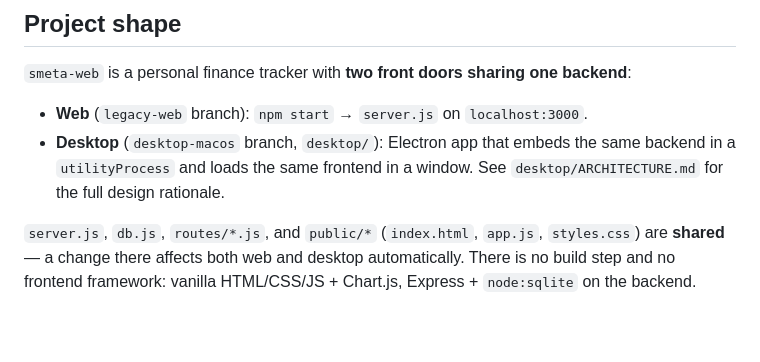
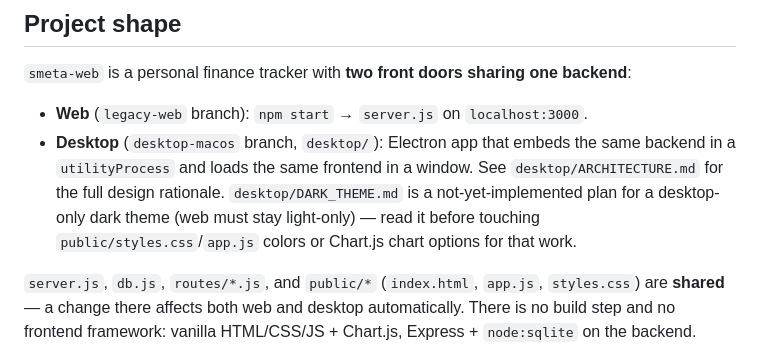
Before and after one commit to alpakafish/my-finances, a Markdown page: CLAUDE.md, the part around the change. Rendered like a GitHub page; blank space fills up the shorter version.

```diff
--- a/CLAUDE.md
+++ b/CLAUDE.md
@@ -10,6 +10,9 @@ Guidance for Claude Code (or any agent) working in this repo.
 - **Desktop** (`desktop-macos` branch, `desktop/`): Electron app that embeds the
   same backend in a `utilityProcess` and loads the same frontend in a window.
   See `desktop/ARCHITECTURE.md` for the full design rationale.
+  `desktop/DARK_THEME.md` is a not-yet-implemented plan for a desktop-only
+  dark theme (web must stay light-only) — read it before touching
+  `public/styles.css`/`app.js` colors or Chart.js chart options for that work.
 
 `server.js`, `db.js`, `routes/*.js`, and `public/*` (`index.html`, `app.js`,
 `styles.css`) are **shared** — a change there affects both web and desktop
```
Also changed, not shown: desktop/DARK_THEME.md (added, +417 -0 lines).
